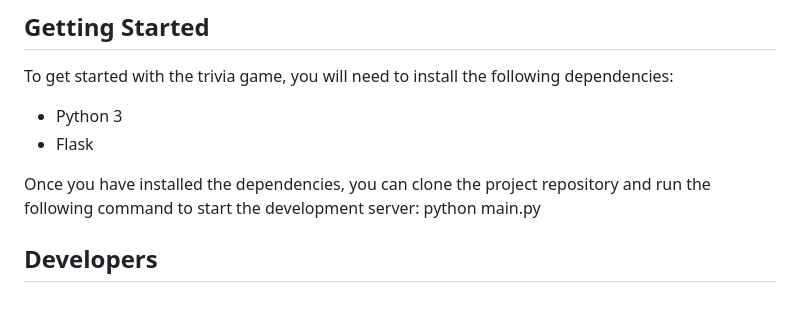
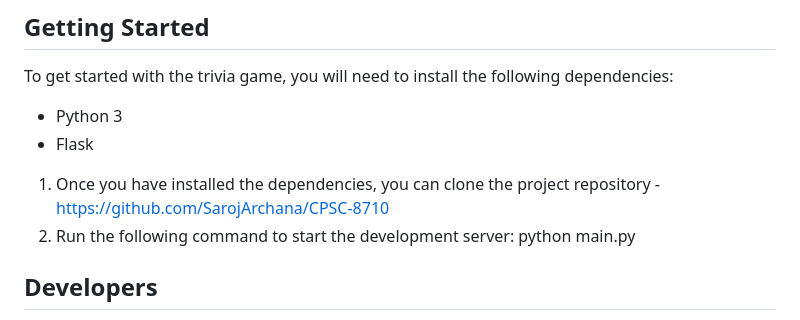
Before and after one commit to viprajtelukoti/CPSC8710, a Markdown page: README.md, the part around the change. Drawn GitHub-style.

Commit message:
added getting started

```diff
--- a/README.md
+++ b/README.md
@@ -28,7 +28,8 @@ To get started with the trivia game, you will need to install the following depe
 * Python 3
 * Flask
 
-Once you have installed the dependencies, you can clone the project repository and run the following command to start the development server: python main.py
+1. Once you have installed the dependencies, you can clone the project repository - https://github.com/SarojArchana/CPSC-8710
+2. Run the following command to start the development server: python main.py
 
 ## Developers
 
```
